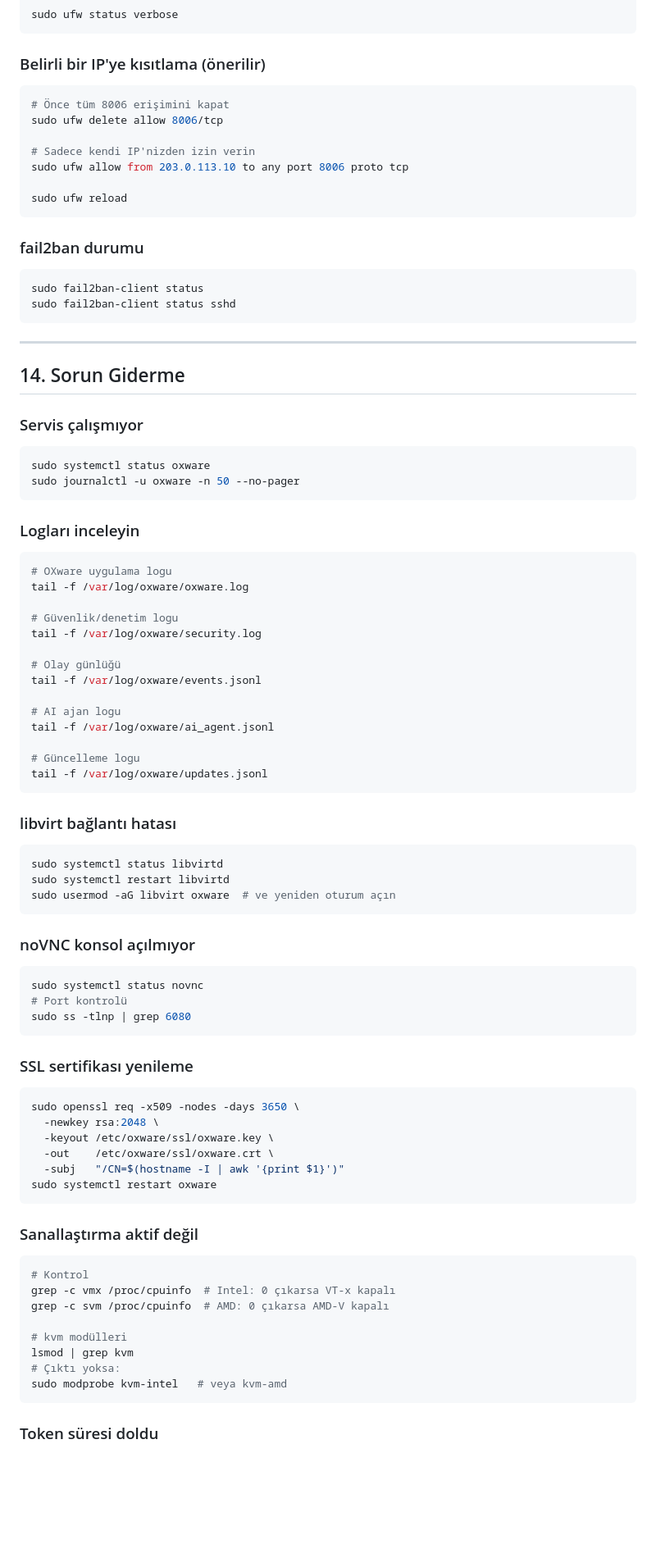
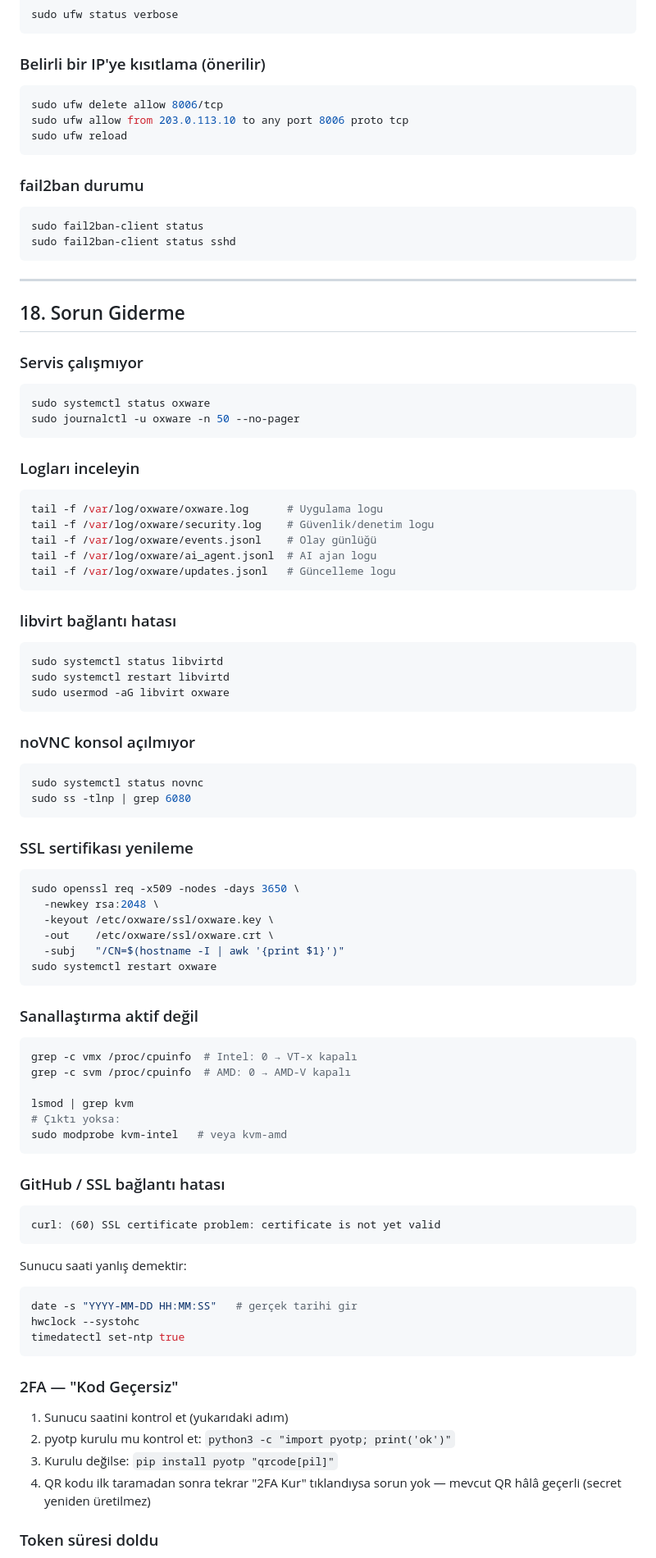
Before and after one commit to GormYa/oxware-hypervisor, a Markdown page: README.md, the part around one of its changes. Shown at 82% size. Drawn GitHub-style; blank space fills up the shorter version.

````diff
--- a/README.md
+++ b/README.md
@@ -454,12 +645,8 @@ sudo ufw status verbose
 ### Belirli bir IP'ye kısıtlama (önerilir)
 
 ```bash
-# Önce tüm 8006 erişimini kapat
 sudo ufw delete allow 8006/tcp
-
-# Sadece kendi IP'nizden izin verin
 sudo ufw allow from 203.0.113.10 to any port 8006 proto tcp
-
 sudo ufw reload
 ```
 
@@ -472,7 +659,7 @@ sudo fail2ban-client status sshd
 
 ---
 
-## 14. Sorun Giderme
+## 18. Sorun Giderme
 
 ### Servis çalışmıyor
 
@@ -484,20 +671,11 @@ sudo journalctl -u oxware -n 50 --no-pager
 ### Logları inceleyin
 
 ```bash
-# OXware uygulama logu
-tail -f /var/log/oxware/oxware.log
-
-# Güvenlik/denetim logu
-tail -f /var/log/oxware/security.log
-
-# Olay günlüğü
-tail -f /var/log/oxware/events.jsonl
-
-# AI ajan logu
-tail -f /var/log/oxware/ai_agent.jsonl
-
-# Güncelleme logu
-tail -f /var/log/oxware/updates.jsonl
+tail -f /var/log/oxware/oxware.log      # Uygulama logu
+tail -f /var/log/oxware/security.log    # Güvenlik/denetim logu
+tail -f /var/log/oxware/events.jsonl    # Olay günlüğü
+tail -f /var/log/oxware/ai_agent.jsonl  # AI ajan logu
+tail -f /var/log/oxware/updates.jsonl   # Güncelleme logu
 ```
 
 ### libvirt bağlantı hatası
@@ -505,14 +683,13 @@ tail -f /var/log/oxware/updates.jsonl
 ```bash
 sudo systemctl status libvirtd
 sudo systemctl restart libvirtd
-sudo usermod -aG libvirt oxware  # ve yeniden oturum açın
+sudo usermod -aG libvirt oxware
 ```
 
 ### noVNC konsol açılmıyor
 
 ```bash
 sudo systemctl status novnc
-# Port kontrolü
 sudo ss -tlnp | grep 6080
 ```
 
@@ -530,15 +707,33 @@ sudo systemctl restart oxware
 ### Sanallaştırma aktif değil
 
 ```bash
-# Kontrol
-grep -c vmx /proc/cpuinfo  # Intel: 0 çıkarsa VT-x kapalı
-grep -c svm /proc/cpuinfo  # AMD: 0 çıkarsa AMD-V kapalı
+grep -c vmx /proc/cpuinfo  # Intel: 0 → VT-x kapalı
+grep -c svm /proc/cpuinfo  # AMD: 0 → AMD-V kapalı
 
-# kvm modülleri
 lsmod | grep kvm
 # Çıktı yoksa:
 sudo modprobe kvm-intel   # veya kvm-amd
 ```
 
+### GitHub / SSL bağlantı hatası
+
+```
+curl: (60) SSL certificate problem: certificate is not yet valid
+```
+
+Sunucu saati yanlış demektir:
+```bash
+date -s "YYYY-MM-DD HH:MM:SS"   # gerçek tarihi gir
+hwclock --systohc
+timedatectl set-ntp true
+```
+
+### 2FA — "Kod Geçersiz"
+
+1. Sunucu saatini kontrol et (yukarıdaki adım)
+2. pyotp kurulu mu kontrol et: `python3 -c "import pyotp; print('ok')"`
+3. Kurulu değilse: `pip install pyotp "qrcode[pil]"`
+4. QR kodu ilk taramadan sonra tekrar "2FA Kur" tıklandıysa sorun yok — mevcut QR hâlâ geçerli (secret yeniden üretilmez)
+
 ### Token süresi doldu
 
````
Also changed, not shown: other parts of README.md (+248 -105 lines).
